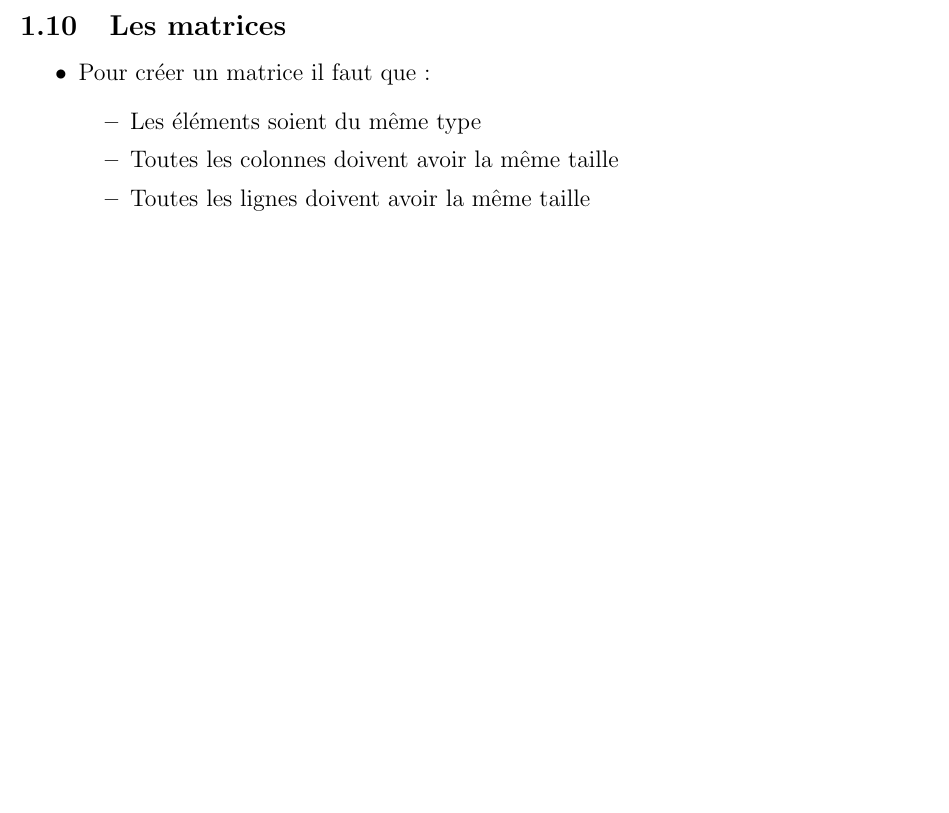
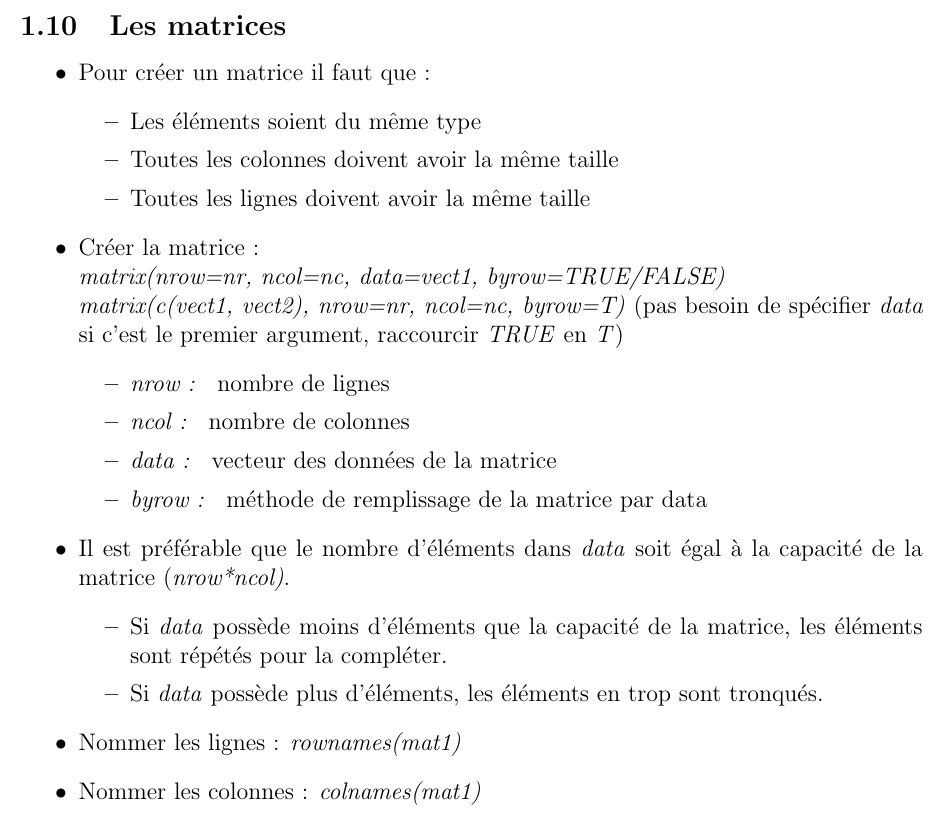
Before and after one commit to tmarmey/Notes-de-cours, a LaTeX document (Cours R/Notes de cours R/notes de cours R.tex): part of page 8 of 8, cut so that both start at the same text, the shorter picture padded with empty space. Compiled offline with pdfLaTeX.

Commit message:
update cours R, les matrices

```diff
--- a/Cours R/Notes de cours R/notes de cours R.tex
+++ b/Cours R/Notes de cours R/notes de cours R.tex
@@ -261,6 +261,22 @@
 \item Toutes les colonnes doivent avoir la même taille
 \item Toutes les lignes doivent avoir la même taille
 \end{itemize}
+\item Créer la matrice :
+\newline \textit{matrix(nrow=nr, ncol=nc, data=vect1, byrow=TRUE/FALSE)}
+\newline \textit{matrix(c(vect1, vect2), nrow=nr, ncol=nc, byrow=T)} (pas besoin de spécifier \textit{data} si c'est le premier argument, raccourcir \textit{TRUE} en \textit{T})
+\begin{itemize}
+\item \textit{nrow : } nombre de lignes
+\item \textit{ncol : } nombre de colonnes
+\item \textit{data : } vecteur des données de la matrice
+\item \textit{byrow : } méthode de remplissage de la matrice par data
+\end{itemize}
+\item Il est préférable que le nombre d'éléments dans \textit{data} soit égal à la capacité de la matrice (\textit{nrow*ncol)}.
+\begin{itemize}
+\item Si \textit{data} possède moins d'éléments que la capacité de la matrice, les éléments sont répétés pour la compléter.
+\item Si \textit{data} possède plus d'éléments, les éléments en trop sont tronqués.
+\end{itemize}
+\item Nommer les lignes : \textit{rownames(mat1)}
+\item Nommer les colonnes : \textit{colnames(mat1)}
 \end{itemize}
 
 
```
Also changed, not shown: Cours R/Notes de cours R/notes de cours R.pdf, 2 other files.
